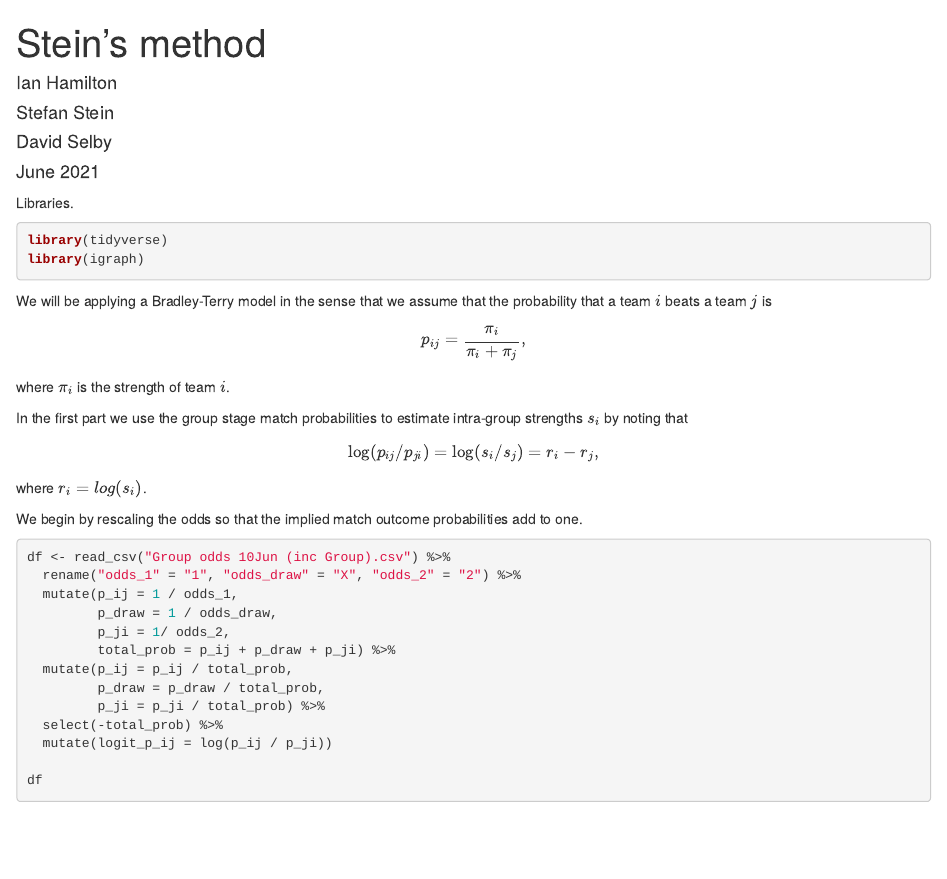
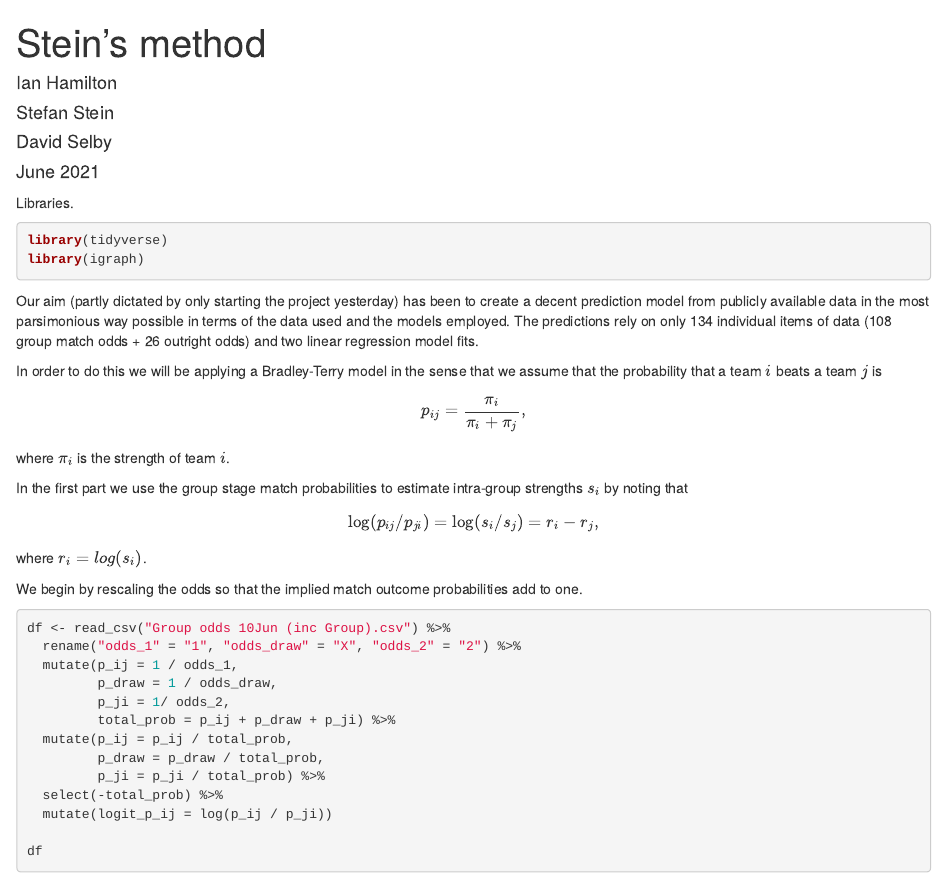
Before and after one commit to stefan-stein/RSS-Euro-2020, an R Markdown document (Steins_method.Rmd): the page in a window 1100 px wide, from its top. Rendered offline with R 4.5, knitr and Pandoc, with nearby package versions.

Commit message:
Update Steins_method.Rmd

````diff
--- a/Steins_method.Rmd
+++ b/Steins_method.Rmd
@@ -21,7 +21,9 @@ library(tidyverse)
 library(igraph)
 ```
 
-We will be applying a Bradley-Terry model in the sense that we assume that the probability that a team $i$ beats a team $j$ is
+Our aim (partly dictated by only starting the project yesterday) has been to create a decent prediction model from publicly available data in the most parsimonious way possible in terms of the data used and the models employed. The predictions rely on only 134 individual items of data (108 group match odds + 26 outright odds) and two linear regression model fits.
+
+In order to do this we will be applying a Bradley-Terry model in the sense that we assume that the probability that a team $i$ beats a team $j$ is
 \[
 p_{ij} = \frac{\pi_i}{\pi_i + \pi_j},
 \]
````
